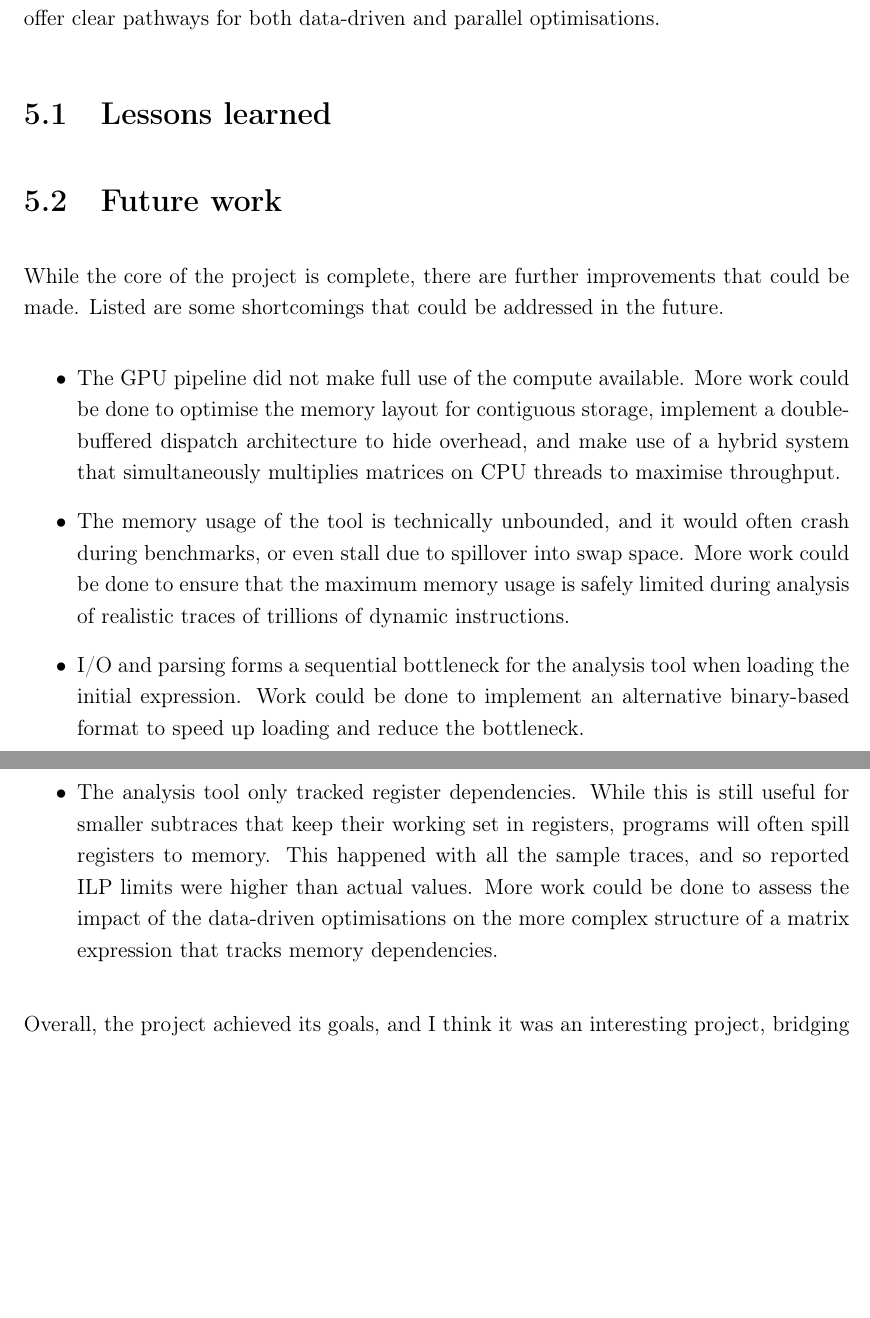
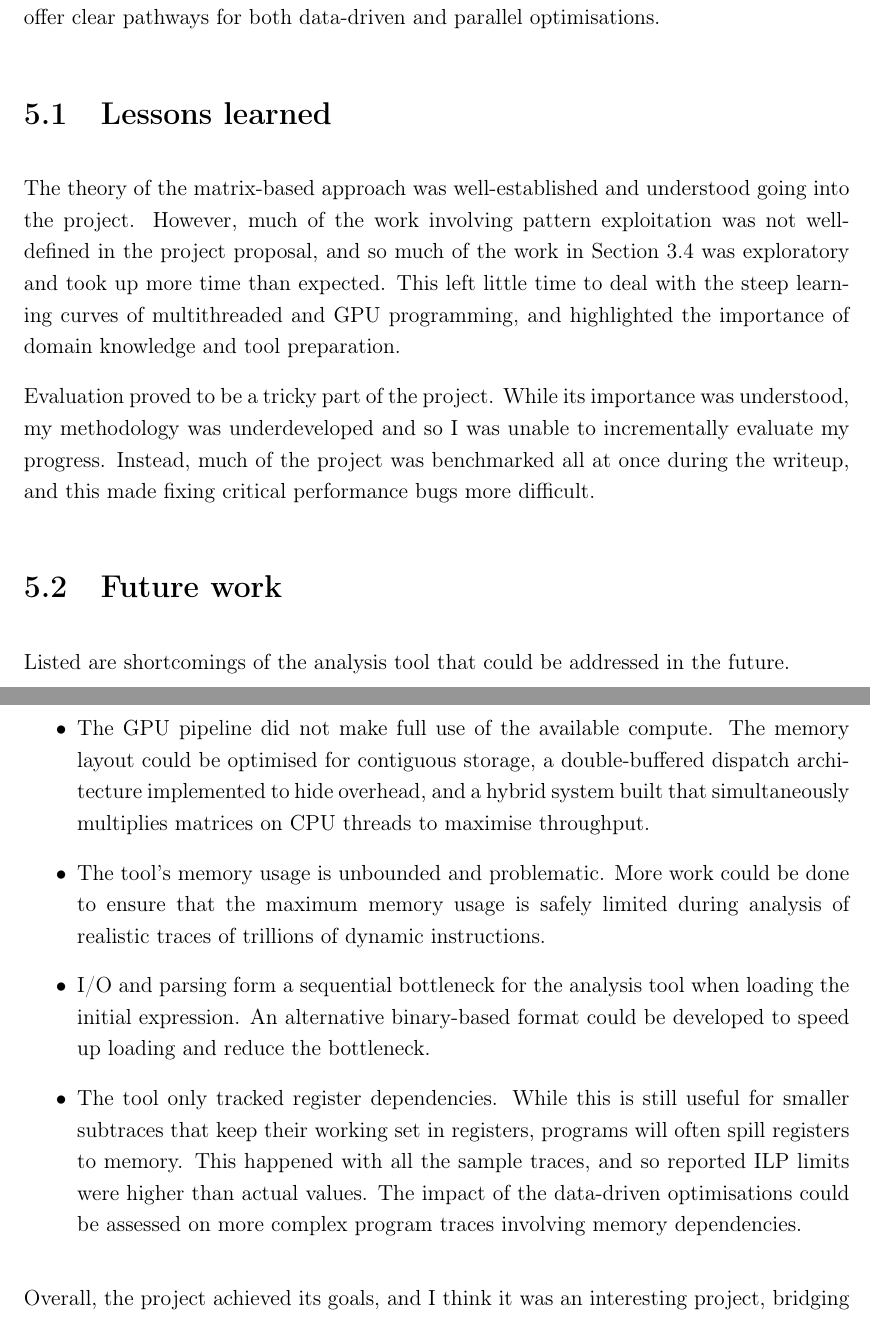
Before and after one commit to bryancrisso/partiiproject, a LaTeX thesis (dissertation/dissertation.tex, which reads dissertation/conclusions/conclusions.tex): two parts of pages 73 and 74 of 83, joined at a grey line, cut so that both start at the same text, the shorter picture padded with empty space. Compiled offline with pdfLaTeX.

Commit message:
Update conclusion

```diff
--- a/dissertation/conclusions/conclusions.tex
+++ b/dissertation/conclusions/conclusions.tex
@@ -7,26 +7,33 @@ clear pathways for both data-driven and parallel optimisations.
 
 \section{Lessons learned}
 
+The theory of the matrix-based approach was well-established and understood going into the project.
+However, much of the work involving pattern exploitation was not well-defined in the project proposal, and so much
+of the work in Section \ref{impl:fast-expr} was exploratory and took up more time
+than expected. This left little time to deal with the steep learning curves of multithreaded and GPU programming, and
+highlighted the importance of domain knowledge and tool preparation.
 
+Evaluation proved to be a tricky part of the project. While its importance was understood, my methodology was
+underdeveloped and so I was unable to incrementally evaluate my progress. Instead, much of the project was benchmarked
+all at once during the writeup, and this made fixing critical performance bugs more difficult.
 
 \section{Future work}
 
-While the core of the project is complete, there are further improvements that could be made. Listed are some shortcomings
-that could be addressed in the future.
+Listed are shortcomings of the analysis tool that could be addressed in the future.
 
 \begin{itemize}
-  \item The GPU pipeline did not make full use of the compute available. More work could be done to optimise the memory
-    layout for contiguous storage, implement a double-buffered dispatch architecture to hide overhead, and make use of
-    a hybrid system that simultaneously multiplies matrices on CPU threads to maximise throughput.
-  \item The memory usage of the tool is technically unbounded, and it would often crash during benchmarks, or even stall
-    due to spillover into swap space. More work could be done to ensure that the maximum memory usage is safely limited
+  \item The GPU pipeline did not make full use of the available compute. The memory layout could be optimised for
+    contiguous storage, a double-buffered dispatch architecture implemented to hide overhead, and
+    a hybrid system built that simultaneously multiplies matrices on CPU threads to maximise throughput.
+  \item The tool's memory usage is unbounded and problematic.
+    More work could be done to ensure that the maximum memory usage is safely limited
     during analysis of realistic traces of trillions of dynamic instructions.
-  \item I/O and parsing forms a sequential bottleneck for the analysis tool when loading the initial expression. Work
-    could be done to implement an alternative binary-based format to speed up loading and reduce the bottleneck.
-  \item The analysis tool only tracked register dependencies. While this is still useful for smaller subtraces that keep their
+  \item I/O and parsing form a sequential bottleneck for the analysis tool when loading the initial expression.
+    An alternative binary-based format could be developed to speed up loading and reduce the bottleneck.
+  \item The tool only tracked register dependencies. While this is still useful for smaller subtraces that keep their
     working set in registers, programs will often spill registers to memory. This happened with all the sample traces,
-    and so reported ILP limits were higher than actual values. More work could be done to assess the impact of the data-driven
-    optimisations on the more complex structure of a matrix expression that tracks memory dependencies.
+    and so reported ILP limits were higher than actual values. The impact of the data-driven optimisations could be
+    assessed on more complex program traces involving memory dependencies.
 \end{itemize}
 
 Overall, the project achieved its goals, and I think it was an interesting project, bridging gaps between concepts in
```
Also changed, not shown: dissertation/appendices/nni-histograms.tex (+2 -0 lines), dissertation/appendices/tool-outputs.tex (+2 -0 lines).
